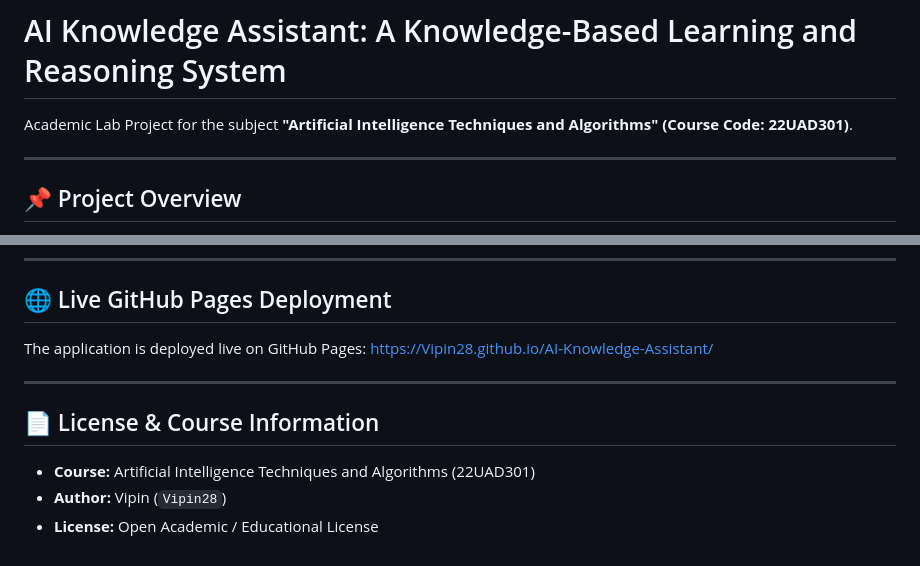
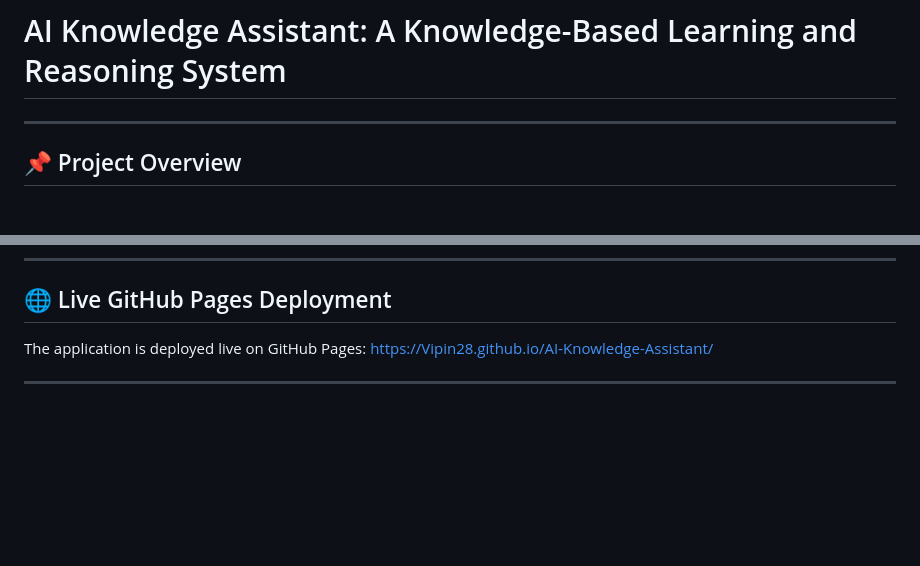
Before and after one commit to vipin280720081157-08/AI-Knowledge-Assistant, a Markdown page: README.md, 2 parts joined by grey strips. Rendered like a GitHub page; blank space fills up the shorter version.

```diff
--- a/README.md
+++ b/README.md
@@ -1,6 +1,5 @@
 # AI Knowledge Assistant: A Knowledge-Based Learning and Reasoning System
 
-Academic Lab Project for the subject **"Artificial Intelligence Techniques and Algorithms" (Course Code: 22UAD301)**.
 
 ---
 
@@ -85,12 +84,6 @@ Then visit `http://localhost:8000` in your web browser.
 ## 🌐 Live GitHub Pages Deployment
 
 The application is deployed live on GitHub Pages:
-[https://Vipin28.github.io/AI-Knowledge-Assistant/](https://Vipin28.github.io/AI-Knowledge-Assistant/)
+[https://Vipin28.github.io/AI-Knowledge-Assistant/]([https://Vipin28.github.io/AI-Knowledge-Assistant/](https://vipin280720081157-08.github.io/AI-Knowledge-Assistant/))
 
 ---
-
-## 📄 License & Course Information
-
-- **Course:** Artificial Intelligence Techniques and Algorithms (22UAD301)
-- **Author:** Vipin (`Vipin28`)
-- **License:** Open Academic / Educational License
```
